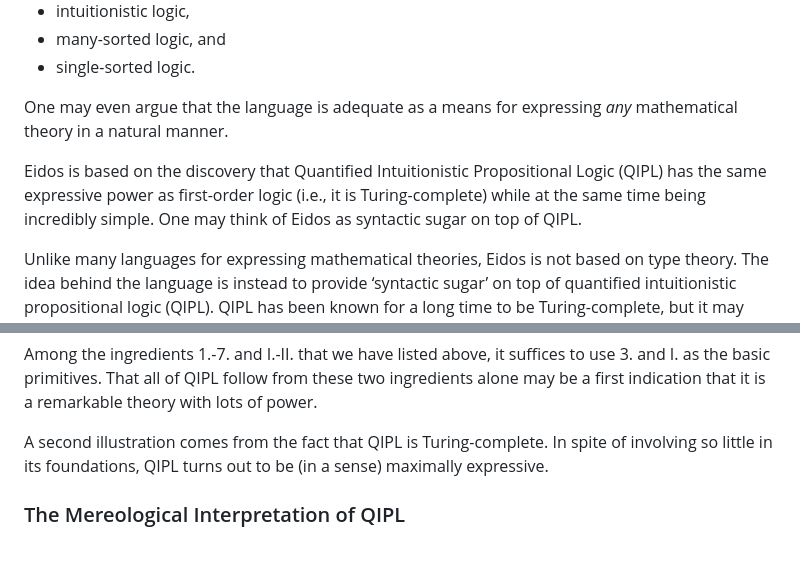
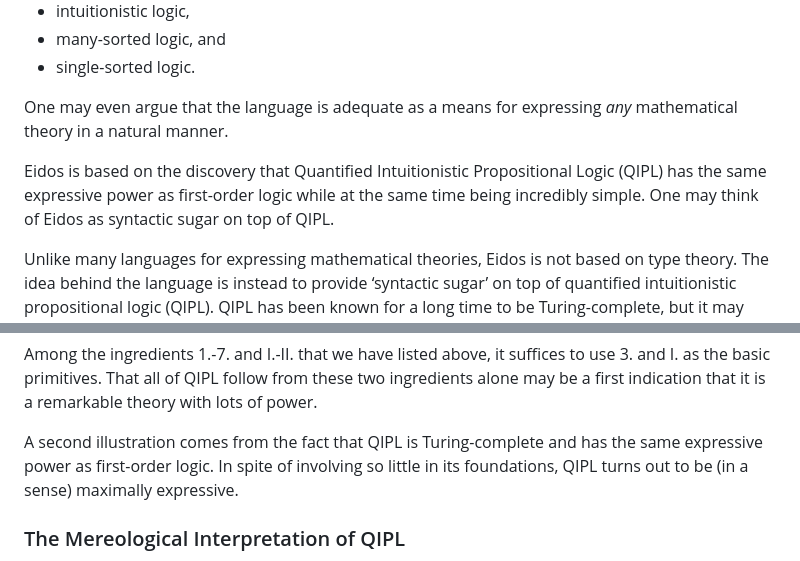
Before and after one commit to Mattias-Wikstrom/eidos, a Markdown page: readme.MD, 2 parts joined by grey strips. Drawn GitHub-style.

Commit message:
Do not conflate 'same expressive power as first-order logic' and 'Turing-complete'
Removed redundancy in the explanation of QIPL's expressive power.

```diff
--- a/readme.MD
+++ b/readme.MD
@@ -13,7 +13,7 @@ This document describes a language called *EidosLang* that can be used to expres
 
 One may even argue that the language is adequate as a means for expressing *any* mathematical theory in a natural manner.
 
-Eidos is based on the discovery that Quantified Intuitionistic Propositional Logic (QIPL) has the same expressive power as first-order logic (i.e., it is Turing-complete) while at the same time being incredibly simple. One may think of Eidos as syntactic sugar on top of QIPL.
+Eidos is based on the discovery that Quantified Intuitionistic Propositional Logic (QIPL) has the same expressive power as first-order logic while at the same time being incredibly simple. One may think of Eidos as syntactic sugar on top of QIPL.
 
 Unlike many languages for expressing mathematical theories, Eidos is not based on type theory. The idea behind the language is instead to provide ‘syntactic sugar’ on top of quantified intuitionistic propositional logic (QIPL). QIPL has been known for a long time to be Turing-complete, but it may appear very counterintuitive and hard to work with at first.
 
@@ -58,7 +58,7 @@ As a simple illustration of the things we have just listed, one can use negation
 
 Among the ingredients 1.-7. and I.-II. that we have listed above, it suffices to use 3. and I. as the basic primitives. That all of QIPL follow from these two ingredients alone may be a first indication that it is a remarkable theory with lots of power.
 
-A second illustration comes from the fact that QIPL is Turing-complete. In spite of involving so little in its foundations, QIPL turns out to be (in a sense) maximally expressive.
+A second illustration comes from the fact that QIPL is Turing-complete and has the same expressive power as first-order logic. In spite of involving so little in its foundations, QIPL turns out to be (in a sense) maximally expressive.
 
 ### The Mereological Interpretation of QIPL
 As presented above, QIPL is a language where all that one reasons about are propositions. Some alternative interpretation of QIPL is therefore necessary if one wishes to see it as an all-purpose language.
```
